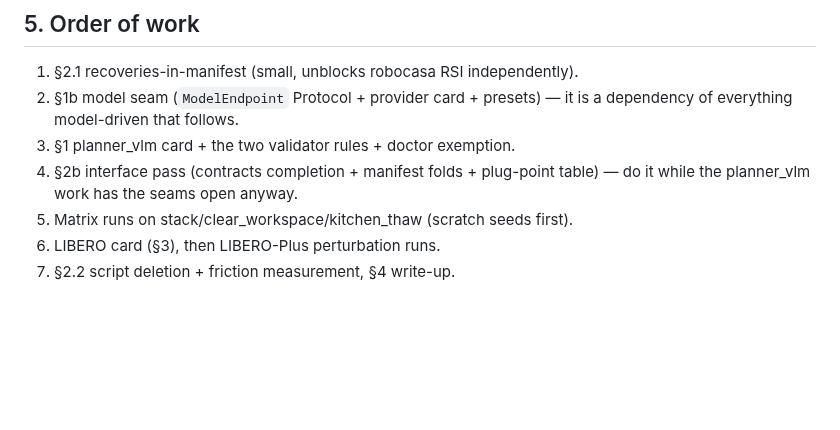
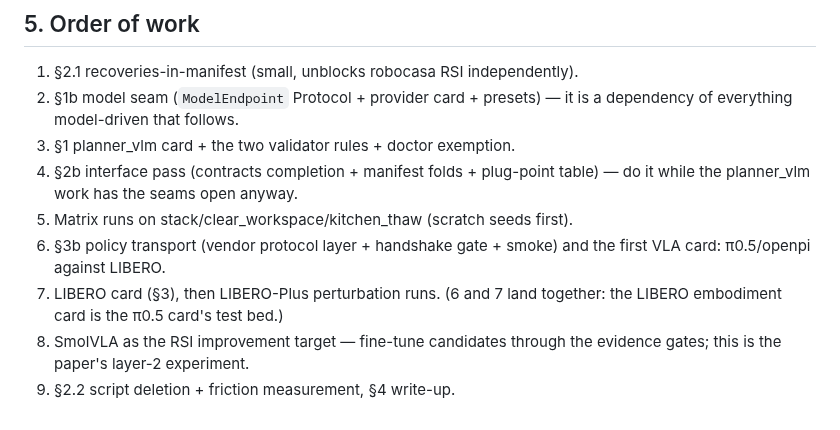
Before and after one commit to GuoZheXinDeGuang/physical-harness, a Markdown page: docs/vlm-graph-paper-plan.md, the part around one of its changes. GitHub-like rendering; blank space fills up the shorter version.

```diff
--- a/docs/vlm-graph-paper-plan.md
+++ b/docs/vlm-graph-paper-plan.md
@@ -185,5 +227,10 @@ MountPlan.sha — say so loudly in the paper).
 4. §2b interface pass (contracts completion + manifest folds + plug-point
    table) — do it while the planner_vlm work has the seams open anyway.
 5. Matrix runs on stack/clear_workspace/kitchen_thaw (scratch seeds first).
-6. LIBERO card (§3), then LIBERO-Plus perturbation runs.
-7. §2.2 script deletion + friction measurement, §4 write-up.
+6. §3b policy transport (vendor protocol layer + handshake gate + smoke) and
+   the first VLA card: π0.5/openpi against LIBERO.
+7. LIBERO card (§3), then LIBERO-Plus perturbation runs. (6 and 7 land
+   together: the LIBERO embodiment card is the π0.5 card's test bed.)
+8. SmolVLA as the RSI improvement target — fine-tune candidates through the
+   evidence gates; this is the paper's layer-2 experiment.
+9. §2.2 script deletion + friction measurement, §4 write-up.
```
Also changed, not shown: other parts of docs/vlm-graph-paper-plan.md (+42 -0 lines), docs/scout-starvla-code.md (added, +102 -0 lines), docs/scout-vla-models.md (added, +90 -0 lines).
